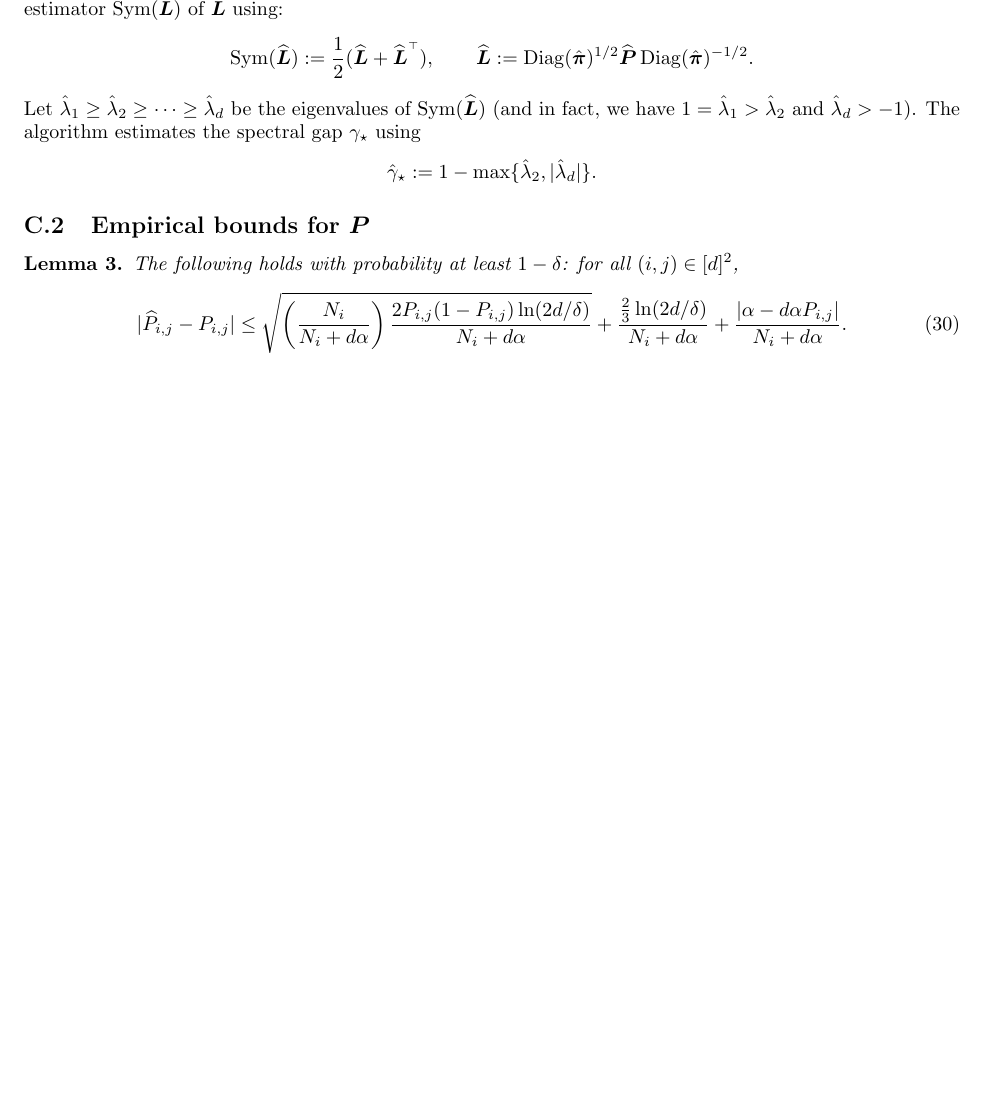
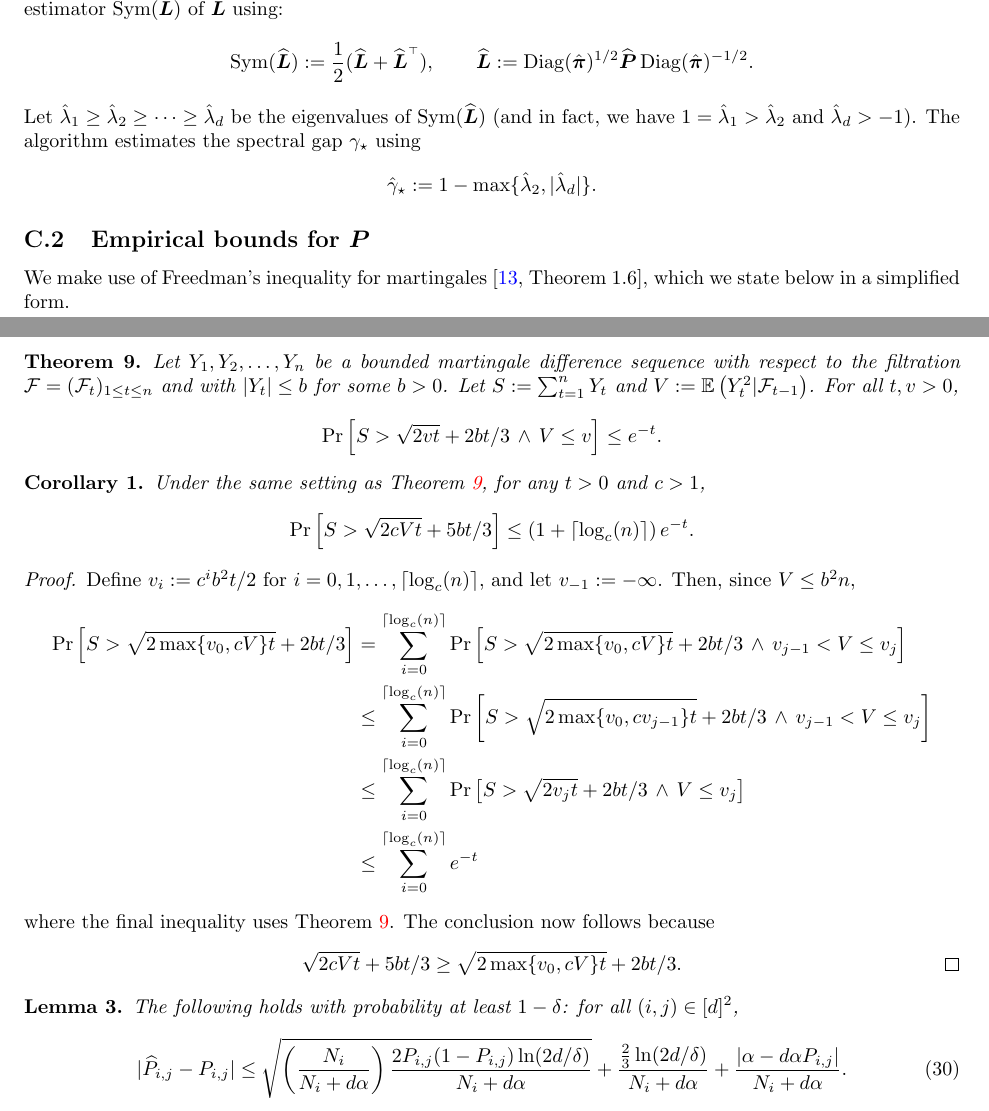
Before and after one commit to Szepi/mixing-time-est, a LaTeX paper (arxiv-v2/paper.tex, which reads arxiv-v2/appendix-empirical.tex): part of page 22 of 27 before the commit and two parts of pages 22 and 23 of 28 after it, the two joined at a grey line, cut so that both start at the same text, the shorter picture padded with empty space. Compiled offline with pdfLaTeX.

Commit message:
added freedman inequality

```diff
--- a/arxiv-v2/appendix-empirical.tex
+++ b/arxiv-v2/appendix-empirical.tex
@@ -39,6 +39,82 @@ The algorithm estimates the spectral gap $\gap$ using
 
 \subsection{Empirical bounds for $\vP$}
 \label{sec:P-obs-bound}
+
+We make use of Freedman's inequality for martingales~\citep[Theorem
+1.6]{Fre75}, which we state below in a simplified form.
+\begin{theorem}
+  \label{thm:freedman}
+  Let $Y_1, Y_2, \dotsc, Y_n$ be a bounded martingale difference
+  sequence with respect to the filtration $\cF = (\cF_t)_{1 \leq t
+  \leq n}$ and with $|Y_t| \leq b$ for some $b>0$.
+  Let $S := \sum_{t=1}^n Y_t$ and $V := \EE{Y_t^2|\cF_{t-1}}$.
+  For all $t, v > 0$,
+  \[
+    \Pr\Brackets{
+      S > \sqrt{2vt} + 2bt/3
+      \,\wedge\,
+      V \leq v
+    }
+    \leq e^{-t}
+    .
+  \]
+\end{theorem}
+\begin{corollary}
+  \label{cor:freedman}
+  Under the same setting as \Cref{thm:freedman}, for any $t > 0$ and
+  $c > 1$,
+  \[
+    \Pr\Brackets{
+      S > \sqrt{2cVt} + 5bt/3
+    }
+    \leq
+    \Parens{ 1 + \ceil{\log_c(n)} }
+    e^{-t}
+    .
+  \]
+\end{corollary}
+\begin{proof}
+  Define $v_i := c^i b^2t/2$ for $i = 0, 1, \dotsc, \ceil{ \log_c(n)
+  }$, and let $v_{-1} := -\infty$.
+  Then, since $V \leq b^2n$,
+  \begin{align*}
+    \Pr\Brackets{
+      S > \sqrt{2\max\braces{v_0,cV}t} + 2bt/3
+    }
+    & =
+    \sum_{i=0}^{\ceil{\log_c(n)}}
+    \Pr\Brackets{
+      S > \sqrt{2\max\braces{v_0,cV}t} + 2bt/3
+      \,\wedge\, v_{j-1} < V \leq v_j
+    }
+    \\
+    & \leq
+    \sum_{i=0}^{\ceil{\log_c(n)}}
+    \Pr\Brackets{
+      S > \sqrt{2\max\braces{v_0,cv_{j-1}}t} + 2bt/3
+      \,\wedge\, v_{j-1} < V \leq v_j
+    }
+    \\
+    & \leq
+    \sum_{i=0}^{\ceil{\log_c(n)}}
+    \Pr\Brackets{
+      S > \sqrt{2v_jt} + 2bt/3
+      \,\wedge\, V \leq v_j
+    }
+    \\
+    & \leq
+    \sum_{i=0}^{\ceil{\log_c(n)}}
+    e^{-t}
+  \end{align*}
+  where the final inequality uses \Cref{thm:freedman}.
+  The conclusion now follows because
+  \[
+    \sqrt{2cVt} + 5bt/3
+    \geq \sqrt{2\max\braces{v_0,cV}t} + 2bt/3
+    .
+    \qedhere
+  \]
+\end{proof}
 
 \begin{lemma}
   \label{lem:P-unobs-bound}
```
